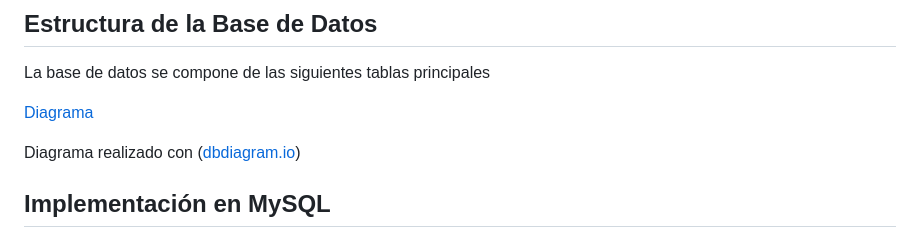
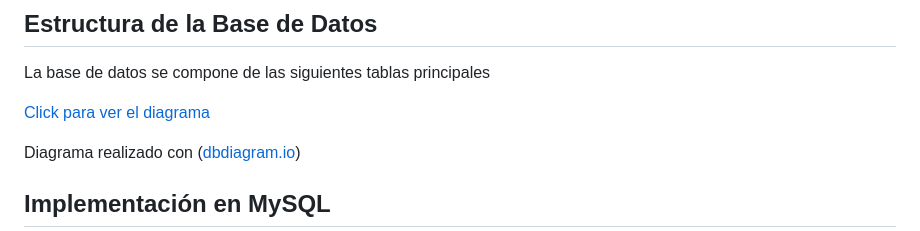
Before and after one commit to profemogo/BaseDeDatos2025, a Markdown page: README.md, the part around the change. Rendered like a GitHub page.

Commit message:
actualizacion README.md

```diff
--- a/README.md
+++ b/README.md
@@ -8,7 +8,7 @@ Este proyecto consiste en una base de datos diseñada para el sistema de gestió
 
 La base de datos se compone de las siguientes tablas principales
 
-[Diagrama](diagrama/tablas.pdf)
+[Click para ver el diagrama](diagrama/tablas.pdf)
 
 Diagrama realizado con ([dbdiagram.io](dbdiagram.io))
 
```
